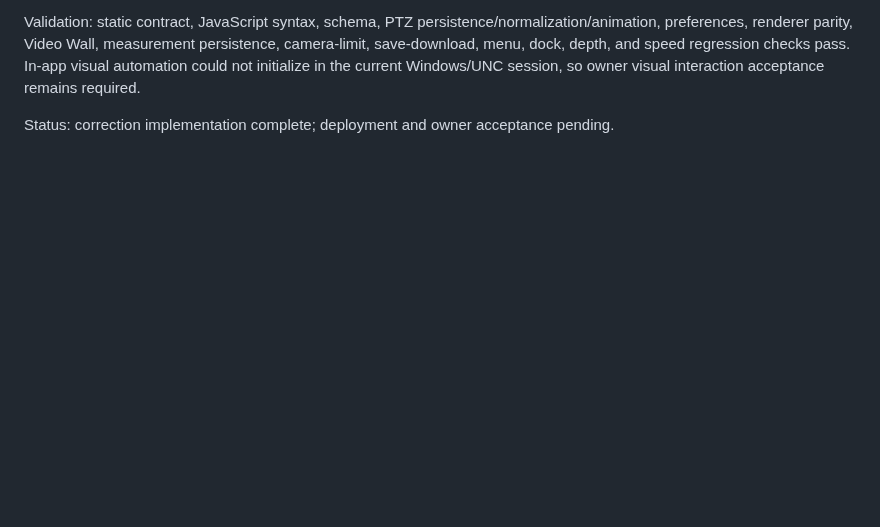
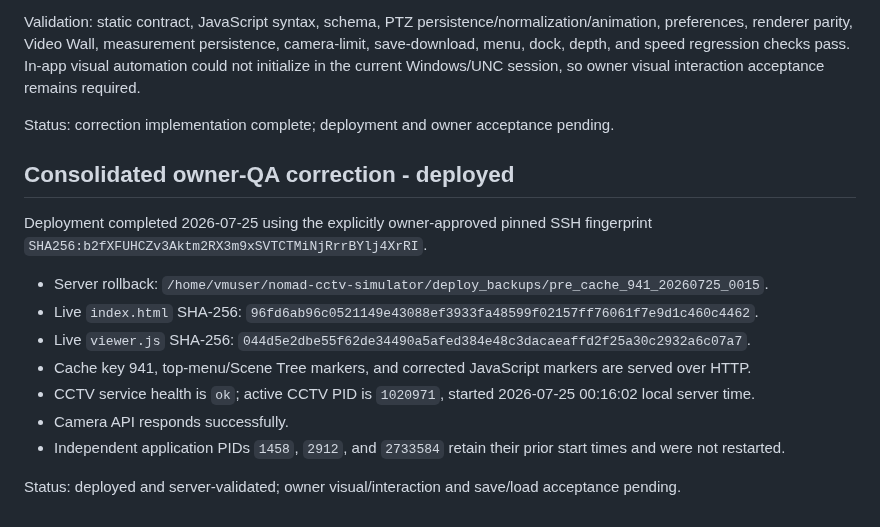
Before and after one commit to felipegbir/3D-CCTV-Simulator, a Markdown page: releases/8e.7.1.md, the part around the change. Drawn GitHub-style; blank space fills up the shorter version.

Commit message:
Document corrected 8e.7.1 deployment

```diff
--- a/releases/8e.7.1.md
+++ b/releases/8e.7.1.md
@@ -91,3 +91,16 @@ Implemented corrections:
 Validation: static contract, JavaScript syntax, schema, PTZ persistence/normalization/animation, preferences, renderer parity, Video Wall, measurement persistence, camera-limit, save-download, menu, dock, depth, and speed regression checks pass. In-app visual automation could not initialize in the current Windows/UNC session, so owner visual interaction acceptance remains required.
 
 Status: correction implementation complete; deployment and owner acceptance pending.
+## Consolidated owner-QA correction - deployed
+
+Deployment completed 2026-07-25 using the explicitly owner-approved pinned SSH fingerprint `SHA256:b2fXFUHCZv3Aktm2RX3m9xSVTCTMiNjRrrBYlj4XrRI`.
+
+- Server rollback: `/home/vmuser/nomad-cctv-simulator/deploy_backups/pre_cache_941_20260725_0015`.
+- Live `index.html` SHA-256: `96fd6ab96c0521149e43088ef3933fa48599f02157ff76061f7e9d1c460c4462`.
+- Live `viewer.js` SHA-256: `044d5e2dbe55f62de34490a5afed384e48c3dacaeaffd2f25a30c2932a6c07a7`.
+- Cache key 941, top-menu/Scene Tree markers, and corrected JavaScript markers are served over HTTP.
+- CCTV service health is `ok`; active CCTV PID is `1020971`, started 2026-07-25 00:16:02 local server time.
+- Camera API responds successfully.
+- Independent application PIDs `1458`, `2912`, and `2733584` retain their prior start times and were not restarted.
+
+Status: deployed and server-validated; owner visual/interaction and save/load acceptance pending.
```
Also changed, not shown: AUDIT_8E.md (+1 -0 lines).
